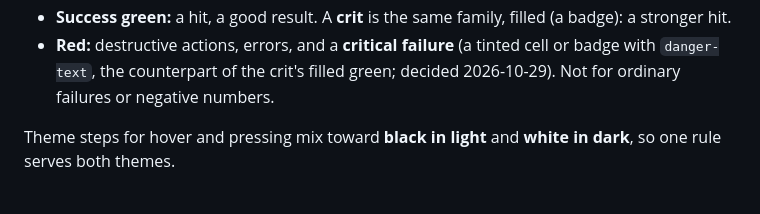
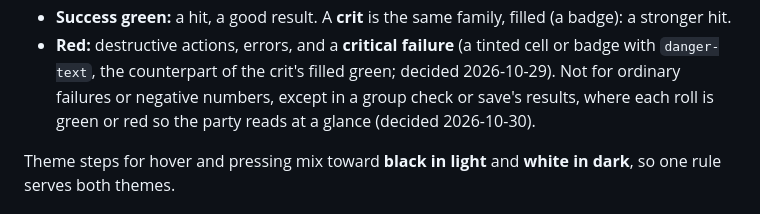
Before and after one commit to wmartin0103/app.adnd, a Markdown page: docs/design-system.md, the part around the change. Drawn GitHub-style.

Commit message:
design-system.md: red for failures in group check and save results
Co-Authored-By: Claude Opus 5.5 <noreply@anthropic.com>

```diff
--- a/docs/design-system.md
+++ b/docs/design-system.md
@@ -95,7 +95,8 @@ Where colour goes:
 - **Red:** destructive actions, errors, and a **critical failure** (a
   tinted cell or badge with `danger-text`, the counterpart of the crit's
   filled green; decided 2026-10-29). Not for ordinary failures or
-  negative numbers.
+  negative numbers, except in a group check or save's results, where each
+  roll is green or red so the party reads at a glance (decided 2026-10-30).
 
 Theme steps for hover and pressing mix toward **black in light** and
 **white in dark**, so one rule serves both themes.
```
